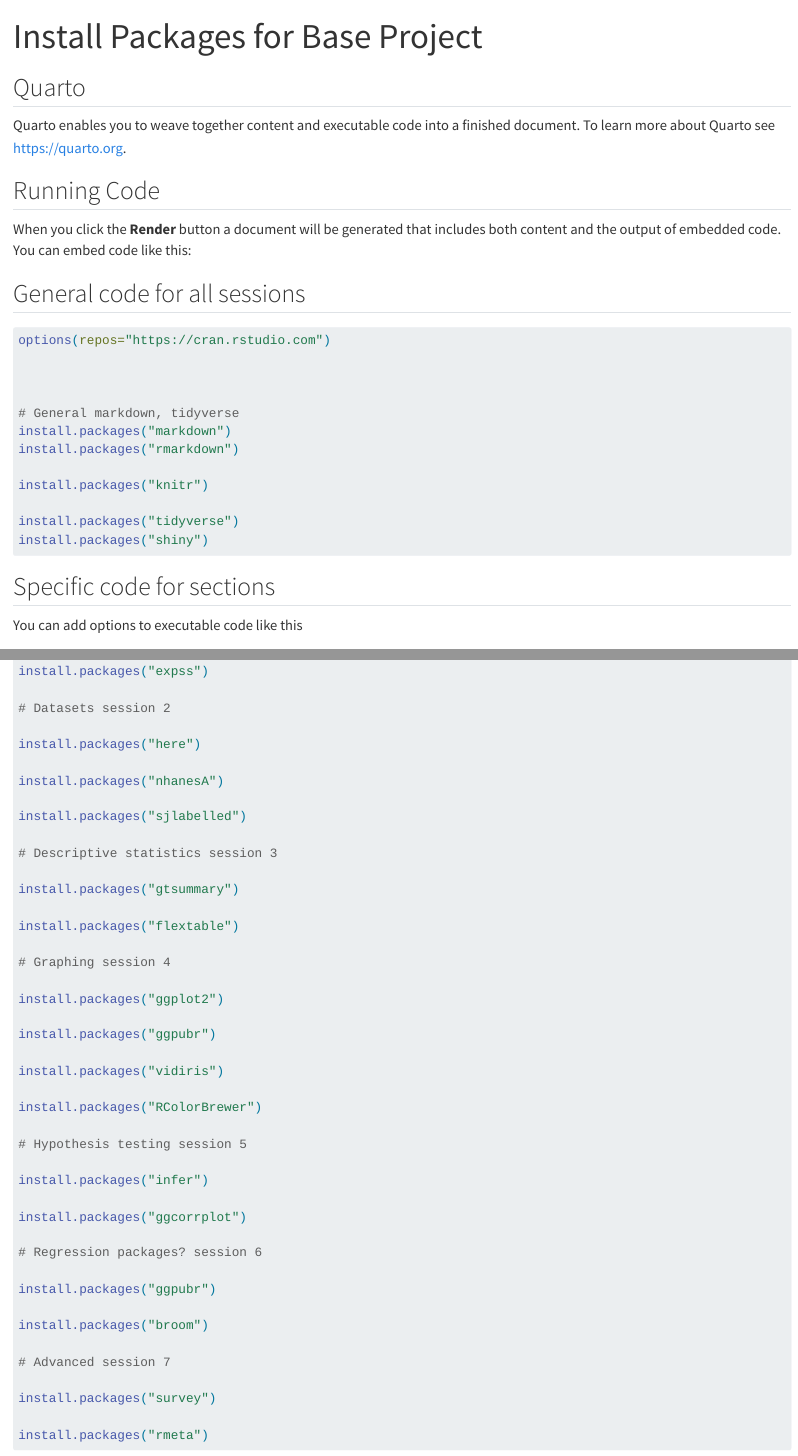
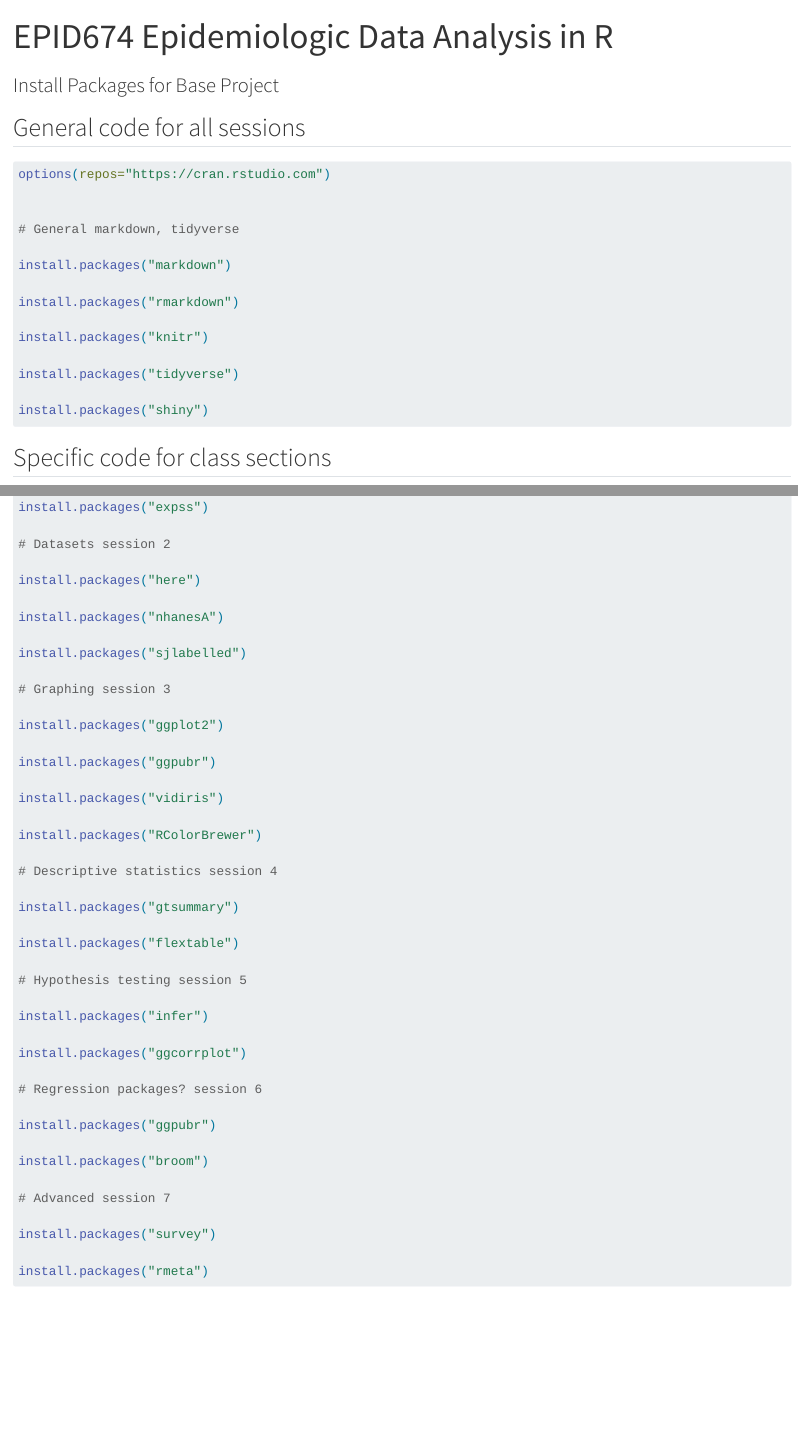
Before and after one commit to bakulski/EPID674_00_Base_Project, a Quarto document (Install_packages.qmd): the page in a window 1100 px wide, from its top, and a second part further down, joined at a grey line. Rendered offline with R 4.5, knitr and Pandoc in place of Quarto, with nearby package versions.

````diff
--- a/Install packages.qmd
+++ b/Install_packages.qmd
@@ -1,2 +1,2 @@
 ---
-title: "Install Packages for Base Project"
+title: "EPID674 Epidemiologic Data Analysis in R"
@@ -5,15 +6,7 @@
 ---
 
-## Quarto
-
-Quarto enables you to weave together content and executable code into a finished document. To learn more about Quarto see <https://quarto.org>.
-
-## Running Code
-
-When you click the **Render** button a document will be generated that includes both content and the output of embedded code. You can embed code like this:
 
 ## General code for all sessions
-
 
 ```{r}
 #| label: install
@@ -22,22 +15,22 @@
 options(repos="https://cran.rstudio.com")
 
 
+# General markdown, tidyverse
 
-# General markdown, tidyverse
 install.packages("markdown")
+
 install.packages("rmarkdown")
 
 install.packages("knitr")
 
 install.packages("tidyverse")
+
 install.packages("shiny")
-
 
 ```
 
-## Specific code for sections
+## Specific code for class sections
 
-You can add options to executable code like this
 
 ```{r}
 #| label: install-packages-specific
@@ -79,13 +72,7 @@
 
 install.packages("sjlabelled")
 
-# Descriptive statistics session 3
-
-install.packages("gtsummary")
-
-install.packages("flextable")
-
-# Graphing session 4
+# Graphing session 3
 
 install.packages("ggplot2")
 
@@ -94,6 +81,12 @@
 install.packages("vidiris")
 
 install.packages("RColorBrewer")
+
+# Descriptive statistics session 4
+
+install.packages("gtsummary")
+
+install.packages("flextable")
 
 # Hypothesis testing session 5
 
````
Also changed, not shown: README.md, Install_packages.qmd (5 more changed lines).
